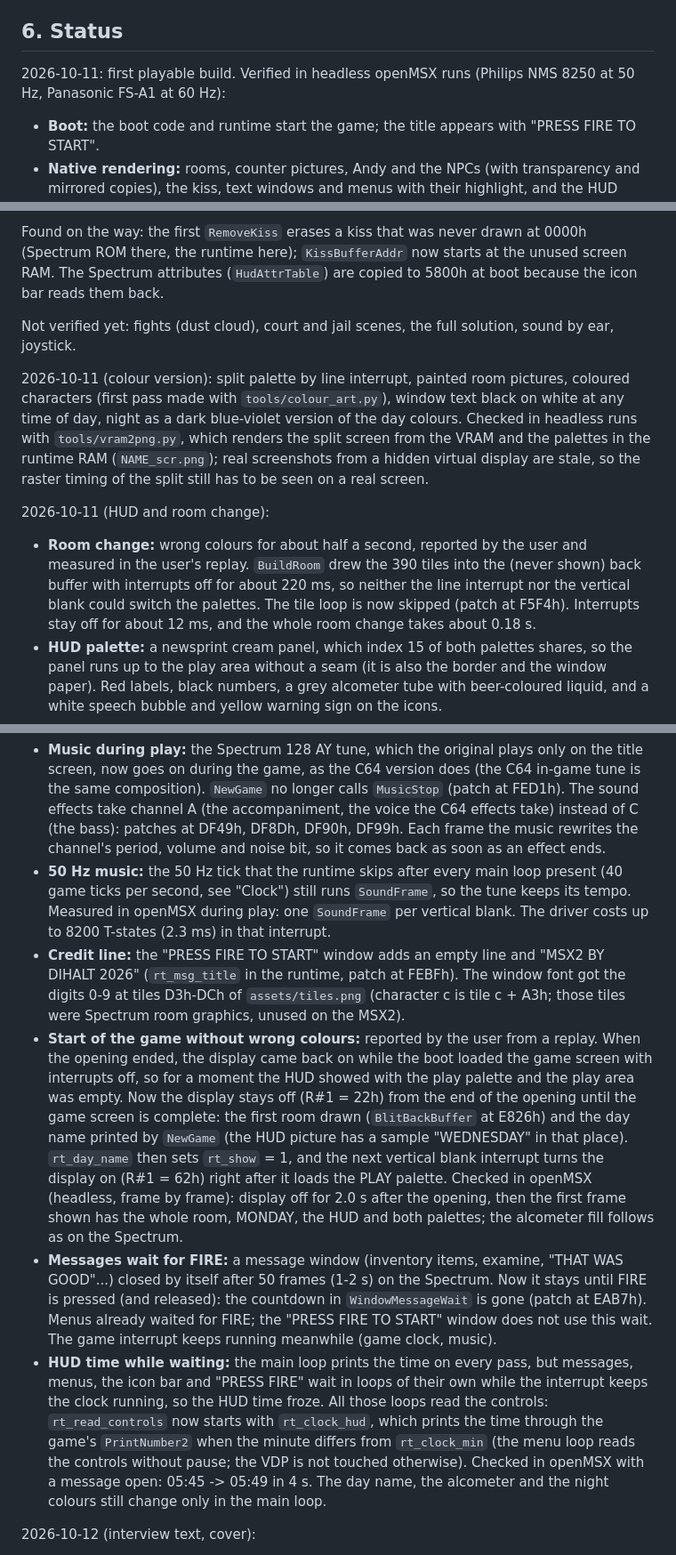
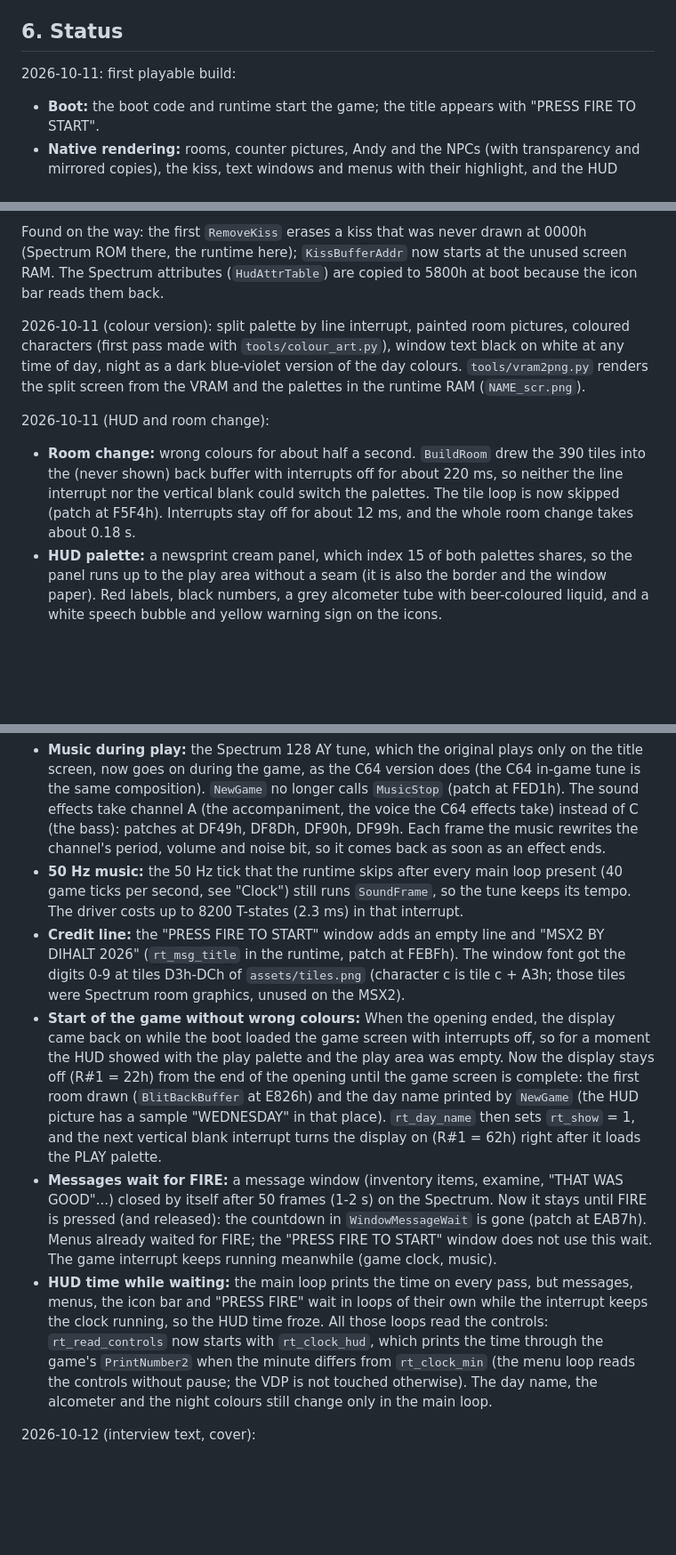
Before and after one commit to nwlg/ANDY-CAPP-MSX2, a Markdown page: docs/DESIGN.md, 3 parts joined by grey strips. Shown at 89% size. Rendered like a GitHub page; blank space fills up the shorter version.

Commit message:
DESIGN.md: remove the status and verification remarks

```diff
--- a/docs/DESIGN.md
+++ b/docs/DESIGN.md
@@ -132,8 +132,7 @@ kept in the repository) and `AUTOEXEC.BAT` / `ANDYCAPP.BAT` with
 
 ## 6. Status
 
-2026-10-11: first playable build. Verified in headless openMSX runs
-(Philips NMS 8250 at 50 Hz, Panasonic FS-A1 at 60 Hz):
+2026-10-11: first playable build:
 
 - **Boot:** the boot code and runtime start the game; the title appears
   with "PRESS FIRE TO START".
@@ -152,20 +151,14 @@ at 0000h (Spectrum ROM there, the runtime here); `KissBufferAddr` now starts
 at the unused screen RAM. The Spectrum attributes (`HudAttrTable`) are
 copied to 5800h at boot because the icon bar reads them back.
 
-Not verified yet: fights (dust cloud), court and jail scenes, the full
-solution, sound by ear, joystick.
-
 2026-10-11 (colour version): split palette by line interrupt, painted room
 pictures, coloured characters (first pass made with `tools/colour_art.py`),
 window text black on white at any time of day, night as a dark blue-violet
-version of the day colours. Checked in headless runs with
-`tools/vram2png.py`, which renders the split screen from the VRAM and the
-palettes in the runtime RAM (`NAME_scr.png`); real screenshots from a hidden
-virtual display are stale, so the raster timing of the split still has to be
-seen on a real screen.
+version of the day colours. `tools/vram2png.py` renders the split screen from the VRAM and the
+palettes in the runtime RAM (`NAME_scr.png`).
 
 2026-10-11 (HUD and room change):
-- **Room change:** wrong colours for about half a second, reported by the user and measured in the user's replay. `BuildRoom` drew the 390 tiles into the (never shown) back buffer with interrupts off for about 220 ms, so neither the line interrupt nor the vertical blank could switch the palettes. The tile loop is now skipped (patch at F5F4h). Interrupts stay off for about 12 ms, and the whole room change takes about 0.18 s.
+- **Room change:** wrong colours for about half a second. `BuildRoom` drew the 390 tiles into the (never shown) back buffer with interrupts off for about 220 ms, so neither the line interrupt nor the vertical blank could switch the palettes. The tile loop is now skipped (patch at F5F4h). Interrupts stay off for about 12 ms, and the whole room change takes about 0.18 s.
 - **HUD palette:** a newsprint cream panel, which index 15 of both palettes shares, so the panel runs up to the play area without a seam (it is also the border and the window paper). Red labels, black numbers, a grey alcometer tube with beer-coloured liquid, and a white speech bubble and yellow warning sign on the icons.
 - **Faces:** Andy's cap is a grey check; Flo has a skin-coloured face and a red checked blouse.
 - **Source:** `assets/hud_colours.txt` (HUD palette names), made by `tools/colour_art.py hud`.
@@ -181,11 +174,11 @@ seen on a real screen.
 
 2026-10-11 (music during play, credit line):
 - **Music during play:** the Spectrum 128 AY tune, which the original plays only on the title screen, now goes on during the game, as the C64 version does (the C64 in-game tune is the same composition). `NewGame` no longer calls `MusicStop` (patch at FED1h). The sound effects take channel A (the accompaniment, the voice the C64 effects take) instead of C (the bass): patches at DF49h, DF8Dh, DF90h, DF99h. Each frame the music rewrites the channel's period, volume and noise bit, so it comes back as soon as an effect ends.
-- **50 Hz music:** the 50 Hz tick that the runtime skips after every main loop present (40 game ticks per second, see "Clock") still runs `SoundFrame`, so the tune keeps its tempo. Measured in openMSX during play: one `SoundFrame` per vertical blank. The driver costs up to 8200 T-states (2.3 ms) in that interrupt.
+- **50 Hz music:** the 50 Hz tick that the runtime skips after every main loop present (40 game ticks per second, see "Clock") still runs `SoundFrame`, so the tune keeps its tempo. The driver costs up to 8200 T-states (2.3 ms) in that interrupt.
 - **Credit line:** the "PRESS FIRE TO START" window adds an empty line and "MSX2 BY DIHALT 2026" (`rt_msg_title` in the runtime, patch at FEBFh). The window font got the digits 0-9 at tiles D3h-DCh of `assets/tiles.png` (character c is tile c + A3h; those tiles were Spectrum room graphics, unused on the MSX2).
-- **Start of the game without wrong colours:** reported by the user from a replay. When the opening ended, the display came back on while the boot loaded the game screen with interrupts off, so for a moment the HUD showed with the play palette and the play area was empty. Now the display stays off (R#1 = 22h) from the end of the opening until the game screen is complete: the first room drawn (`BlitBackBuffer` at E826h) and the day name printed by `NewGame` (the HUD picture has a sample "WEDNESDAY" in that place). `rt_day_name` then sets `rt_show` = 1, and the next vertical blank interrupt turns the display on (R#1 = 62h) right after it loads the PLAY palette. Checked in openMSX (headless, frame by frame): display off for 2.0 s after the opening, then the first frame shown has the whole room, MONDAY, the HUD and both palettes; the alcometer fill follows as on the Spectrum.
+- **Start of the game without wrong colours:** When the opening ended, the display came back on while the boot loaded the game screen with interrupts off, so for a moment the HUD showed with the play palette and the play area was empty. Now the display stays off (R#1 = 22h) from the end of the opening until the game screen is complete: the first room drawn (`BlitBackBuffer` at E826h) and the day name printed by `NewGame` (the HUD picture has a sample "WEDNESDAY" in that place). `rt_day_name` then sets `rt_show` = 1, and the next vertical blank interrupt turns the display on (R#1 = 62h) right after it loads the PLAY palette.
 - **Messages wait for FIRE:** a message window (inventory items, examine, "THAT WAS GOOD"...) closed by itself after 50 frames (1-2 s) on the Spectrum. Now it stays until FIRE is pressed (and released): the countdown in `WindowMessageWait` is gone (patch at EAB7h). Menus already waited for FIRE; the "PRESS FIRE TO START" window does not use this wait. The game interrupt keeps running meanwhile (game clock, music).
-- **HUD time while waiting:** the main loop prints the time on every pass, but messages, menus, the icon bar and "PRESS FIRE" wait in loops of their own while the interrupt keeps the clock running, so the HUD time froze. All those loops read the controls: `rt_read_controls` now starts with `rt_clock_hud`, which prints the time through the game's `PrintNumber2` when the minute differs from `rt_clock_min` (the menu loop reads the controls without pause; the VDP is not touched otherwise). Checked in openMSX with a message open: 05:45 -> 05:49 in 4 s. The day name, the alcometer and the night colours still change only in the main loop.
+- **HUD time while waiting:** the main loop prints the time on every pass, but messages, menus, the icon bar and "PRESS FIRE" wait in loops of their own while the interrupt keeps the clock running, so the HUD time froze. All those loops read the controls: `rt_read_controls` now starts with `rt_clock_hud`, which prints the time through the game's `PrintNumber2` when the minute differs from `rt_clock_min` (the menu loop reads the controls without pause; the VDP is not touched otherwise). The day name, the alcometer and the night colours still change only in the main loop.
 
 2026-10-12 (interview text, cover):
 - **"AN MSX":** in the factory job interview ("WHAT HAVE YOU USED") the first answer "A SPECTRUM" reads "AN MSX" and the misspelt "AN ABUCUS" reads "AN ABACUS" (patch at BCF7h). The three entries of `MenuComputers` move up four bytes (the code passes only the start of the list and reads the choice as a number), and the four bytes left over at the end become 00h.
```
Also changed, not shown: other parts of docs/DESIGN.md (+1 -1 lines).
